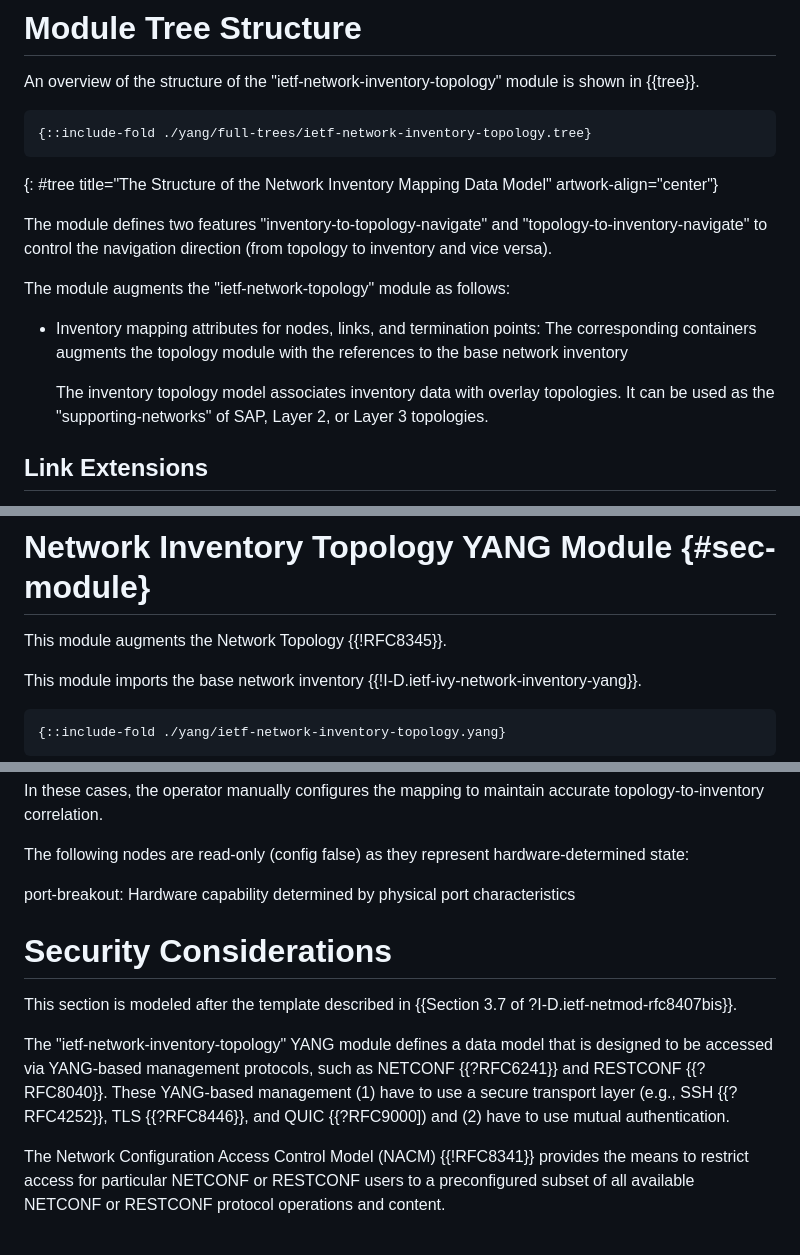
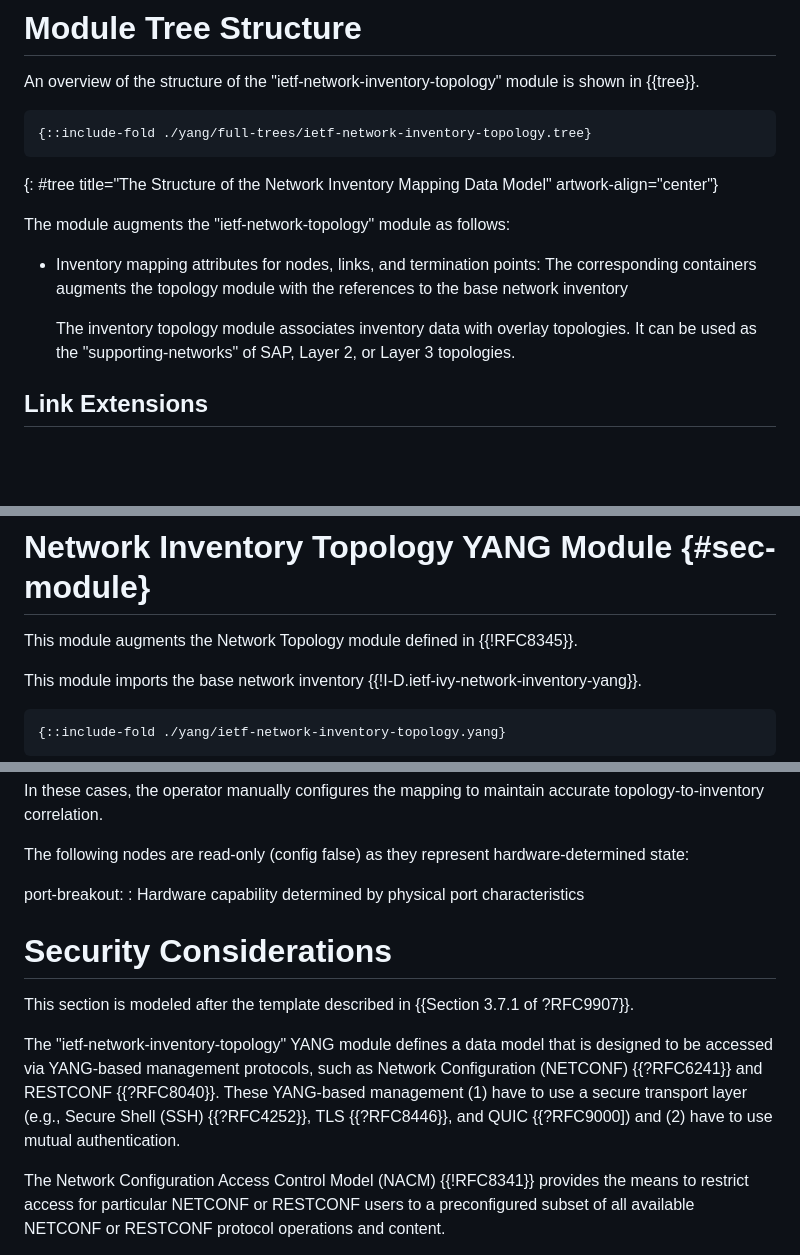
Before and after one commit to ietf-ivy-wg/network-inventory-topology, a Markdown page: draft-ietf-ivy-network-inventory-topology.md, 3 parts joined by grey strips. GitHub-like rendering; blank space fills up the shorter version.

```diff
--- a/draft-ietf-ivy-network-inventory-topology.md
+++ b/draft-ietf-ivy-network-inventory-topology.md
@@ -165,9 +165,6 @@ Both architectures require accurate mapping between logical network topology
 ~~~~~~~~~~
 {: #tree title="The Structure of the Network Inventory Mapping Data Model" artwork-align="center"}
 
-The module defines two features "inventory-to-topology-navigate" and "topology-to-inventory-navigate"
-to control the navigation direction (from topology to inventory and vice versa).
-
 The module augments the "ietf-network-topology" module as follows:
 
 * Inventory mapping attributes for nodes, links, and termination
@@ -175,7 +172,7 @@ The module augments the "ietf-network-topology" module as follows:
         with the references to the base network inventory
 
    The inventory topology
-   model associates inventory data with overlay topologies.  It can be
+   module associates inventory data with overlay topologies.  It can be
    used as the "supporting-networks" of SAP, Layer 2, or Layer 3
    topologies.
 
@@ -222,7 +219,7 @@ either as a trunk port or as a breakout port. Interface channelisation (e.g., VL
 
 # Network Inventory Topology YANG Module {#sec-module}
 
-This module augments the Network Topology {{!RFC8345}}.
+This module augments the Network Topology module defined in {{!RFC8345}}.
 
 This module imports the base network inventory {{!I-D.ietf-ivy-network-inventory-yang}}.
 
@@ -246,16 +243,17 @@ In these cases, the operator manually configures the mapping to maintain accurat
 
 The following nodes are read-only (config false) as they represent hardware-determined state:
 
-port-breakout: Hardware capability determined by physical port characteristics
+port-breakout:
+: Hardware capability determined by physical port characteristics
 
 # Security Considerations
 
-This section is modeled after the template described in {{Section 3.7 of ?I-D.ietf-netmod-rfc8407bis}}.
+This section is modeled after the template described in {{Section 3.7.1 of ?RFC9907}}.
 
 The "ietf-network-inventory-topology" YANG module defines a data model that is
 designed to be accessed via YANG-based management protocols, such as
-NETCONF {{?RFC6241}} and RESTCONF {{?RFC8040}}. These YANG-based management (1) have to
-use a secure transport layer (e.g., SSH {{?RFC4252}}, TLS {{?RFC8446}}, and
+Network Configuration (NETCONF) {{?RFC6241}} and RESTCONF {{?RFC8040}}. These YANG-based management (1) have to
+use a secure transport layer (e.g., Secure Shell (SSH) {{?RFC4252}}, TLS {{?RFC8446}}, and
 QUIC {{?RFC9000]) and (2) have to use mutual authentication.
 
 The Network Configuration Access Control Model (NACM) {{!RFC8341}}
```
Also changed, not shown: other parts of draft-ietf-ivy-network-inventory-topology.md (+10 -68 lines).
